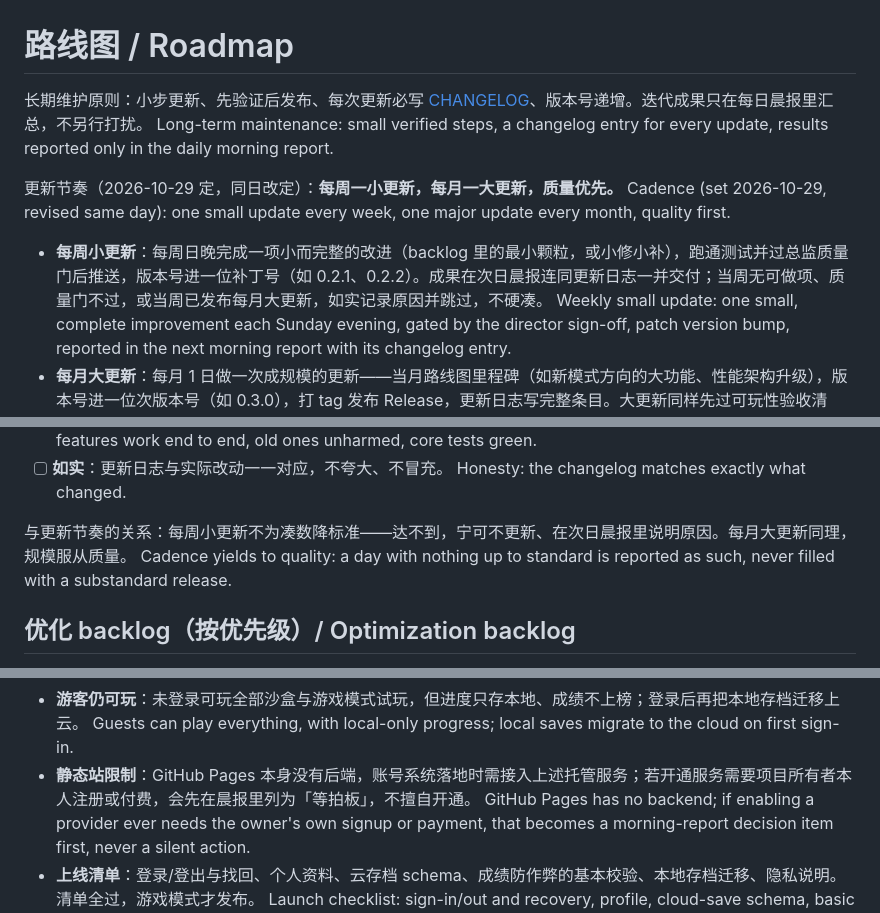
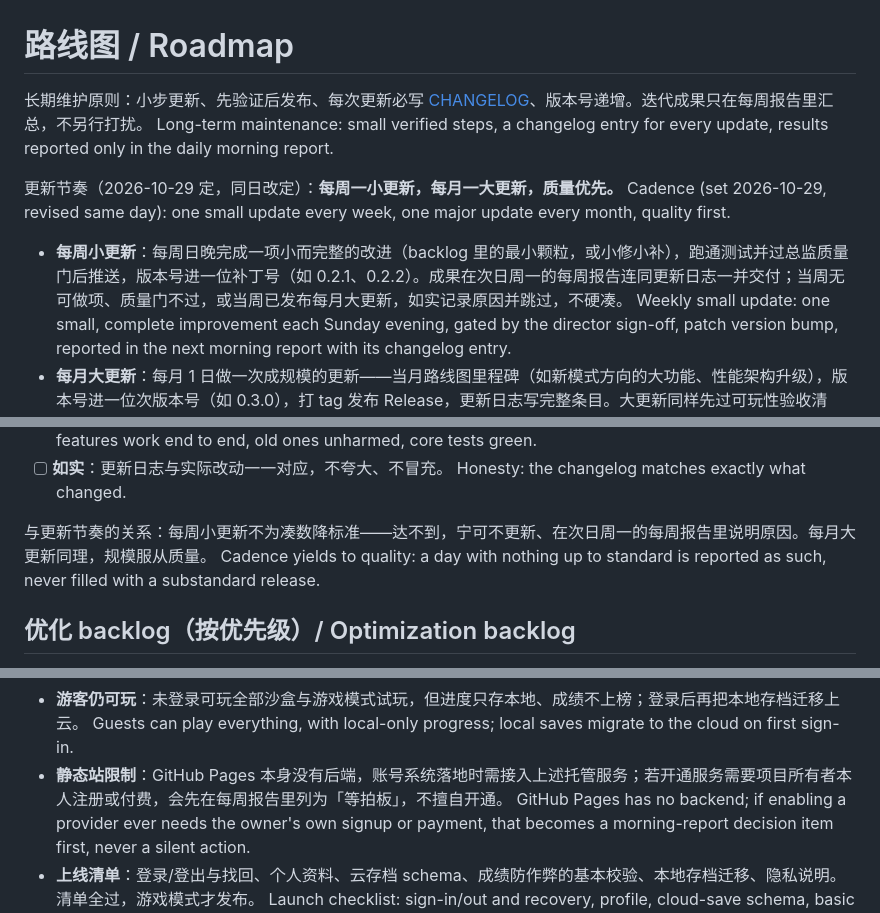
Before and after one commit to day7post/orbit-dust, a Markdown page: ROADMAP.md, 3 parts joined by grey strips. Rendered like a GitHub page.

```diff
--- a/ROADMAP.md
+++ b/ROADMAP.md
@@ -1,12 +1,12 @@
 # 路线图 / Roadmap
 
-长期维护原则：小步更新、先验证后发布、每次更新必写 [CHANGELOG](CHANGELOG.md)、版本号递增。迭代成果只在每日晨报里汇总，不另行打扰。
+长期维护原则：小步更新、先验证后发布、每次更新必写 [CHANGELOG](CHANGELOG.md)、版本号递增。迭代成果只在每周报告里汇总，不另行打扰。
 Long-term maintenance: small verified steps, a changelog entry for every update, results reported only in the daily morning report.
 
 更新节奏（2026-10-29 定，同日改定）：**每周一小更新，每月一大更新，质量优先。**
 Cadence (set 2026-10-29, revised same day): one small update every week, one major update every month, quality first.
 
-- **每周小更新**：每周日晚完成一项小而完整的改进（backlog 里的最小颗粒，或小修小补），跑通测试并过总监质量门后推送，版本号进一位补丁号（如 0.2.1、0.2.2）。成果在次日晨报连同更新日志一并交付；当周无可做项、质量门不过，或当周已发布每月大更新，如实记录原因并跳过，不硬凑。
+- **每周小更新**：每周日晚完成一项小而完整的改进（backlog 里的最小颗粒，或小修小补），跑通测试并过总监质量门后推送，版本号进一位补丁号（如 0.2.1、0.2.2）。成果在次日周一的每周报告连同更新日志一并交付；当周无可做项、质量门不过，或当周已发布每月大更新，如实记录原因并跳过，不硬凑。
   Weekly small update: one small, complete improvement each Sunday evening, gated by the director sign-off, patch version bump, reported in the next morning report with its changelog entry.
 - **每月大更新**：每月 1 日做一次成规模的更新——当月路线图里程碑（如新模式方向的大功能、性能架构升级），版本号进一位次版本号（如 0.3.0），打 tag 发布 Release，更新日志写完整条目。大更新同样先过可玩性验收清单；涉及游戏模式时账号系统前置规矩不破例。
   Monthly major update: on the 1st of each month, a milestone-scale update with a minor version bump and a tagged release; the playability checklist and the account-system gate still apply.
@@ -41,7 +41,7 @@ Every release, daily ones included, is personally reviewed against this list; an
 - [ ] **如实**：更新日志与实际改动一一对应，不夸大、不冒充。
   Honesty: the changelog matches exactly what changed.
 
-与更新节奏的关系：每周小更新不为凑数降标准——达不到，宁可不更新、在次日晨报里说明原因。每月大更新同理，规模服从质量。
+与更新节奏的关系：每周小更新不为凑数降标准——达不到，宁可不更新、在次日周一的每周报告里说明原因。每月大更新同理，规模服从质量。
 Cadence yields to quality: a day with nothing up to standard is reported as such, never filled with a substandard release.
 
 ## 优化 backlog（按优先级）/ Optimization backlog
@@ -77,7 +77,7 @@ Rule: no game mode without an account system shipped first. The sandbox stays ac
   Minimal data, opt-in leaderboard, data export and account deletion.
 - **游客仍可玩**：未登录可玩全部沙盒与游戏模式试玩，但进度只存本地、成绩不上榜；登录后再把本地存档迁移上云。
   Guests can play everything, with local-only progress; local saves migrate to the cloud on first sign-in.
-- **静态站限制**：GitHub Pages 本身没有后端，账号系统落地时需接入上述托管服务；若开通服务需要项目所有者本人注册或付费，会先在晨报里列为「等拍板」，不擅自开通。
+- **静态站限制**：GitHub Pages 本身没有后端，账号系统落地时需接入上述托管服务；若开通服务需要项目所有者本人注册或付费，会先在每周报告里列为「等拍板」，不擅自开通。
   GitHub Pages has no backend; if enabling a provider ever needs the owner's own signup or payment, that becomes a morning-report decision item first, never a silent action.
 - **上线清单**：登录/登出与找回、个人资料、云存档 schema、成绩防作弊的基本校验、本地存档迁移、隐私说明。清单全过，游戏模式才发布。
   Launch checklist: sign-in/out and recovery, profile, cloud-save schema, basic score validation, local-save migration, privacy note — all required before a game mode ships.
```
Also changed, not shown: CHANGELOG.md (+4 -1 lines).
